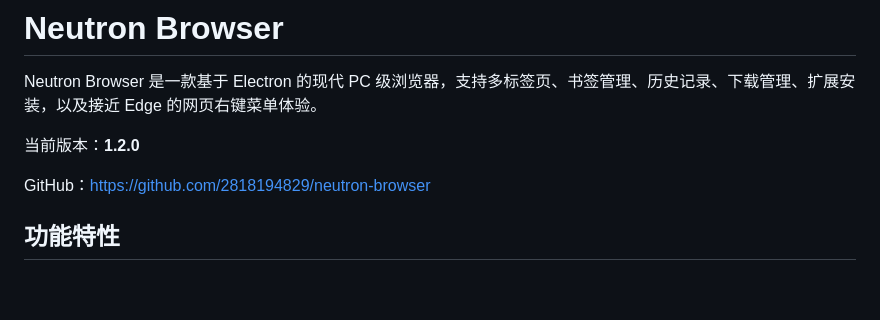
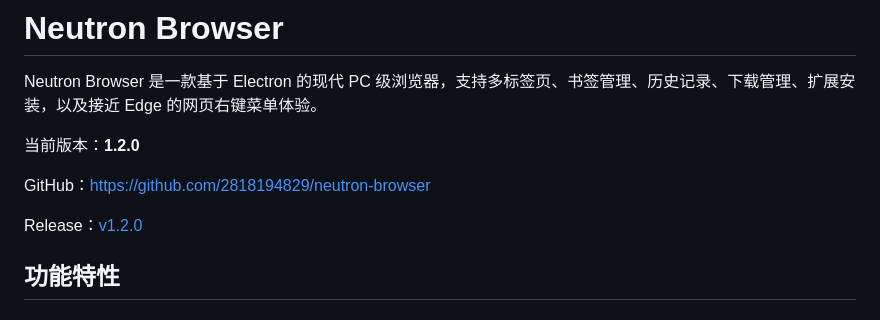
Before and after one commit to 2818194829/neutron-browser, a Markdown page: README.md, the part around the change. GitHub-like rendering; blank space fills up the shorter version.

Commit message:
docs: add v1.2.0 release link

```diff
--- a/README.md
+++ b/README.md
@@ -5,6 +5,8 @@ Neutron Browser 是一款基于 Electron 的现代 PC 级浏览器，支持多
 当前版本：**1.2.0**
 
 GitHub：[https://github.com/2818194829/neutron-browser](https://github.com/2818194829/neutron-browser)
+
+Release：[v1.2.0](https://github.com/2818194829/neutron-browser/releases/tag/v1.2.0)
 
 ## 功能特性
 
```
